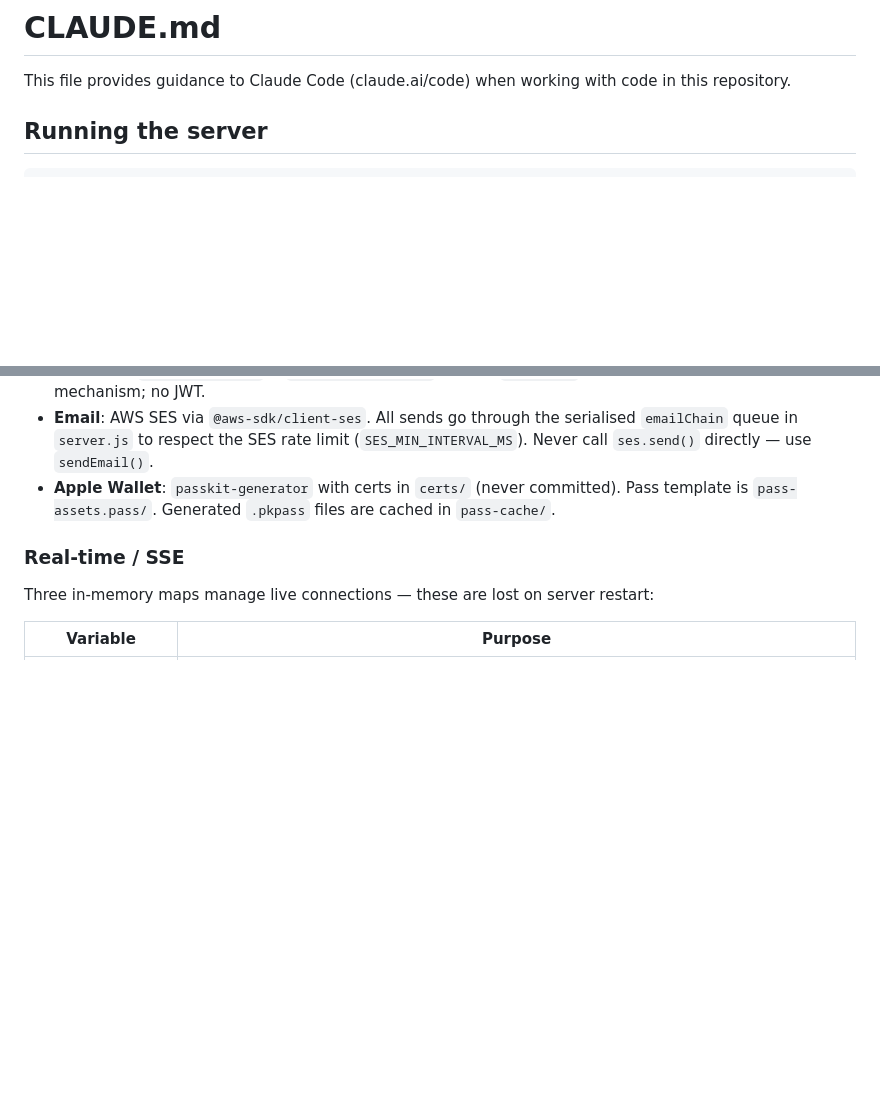
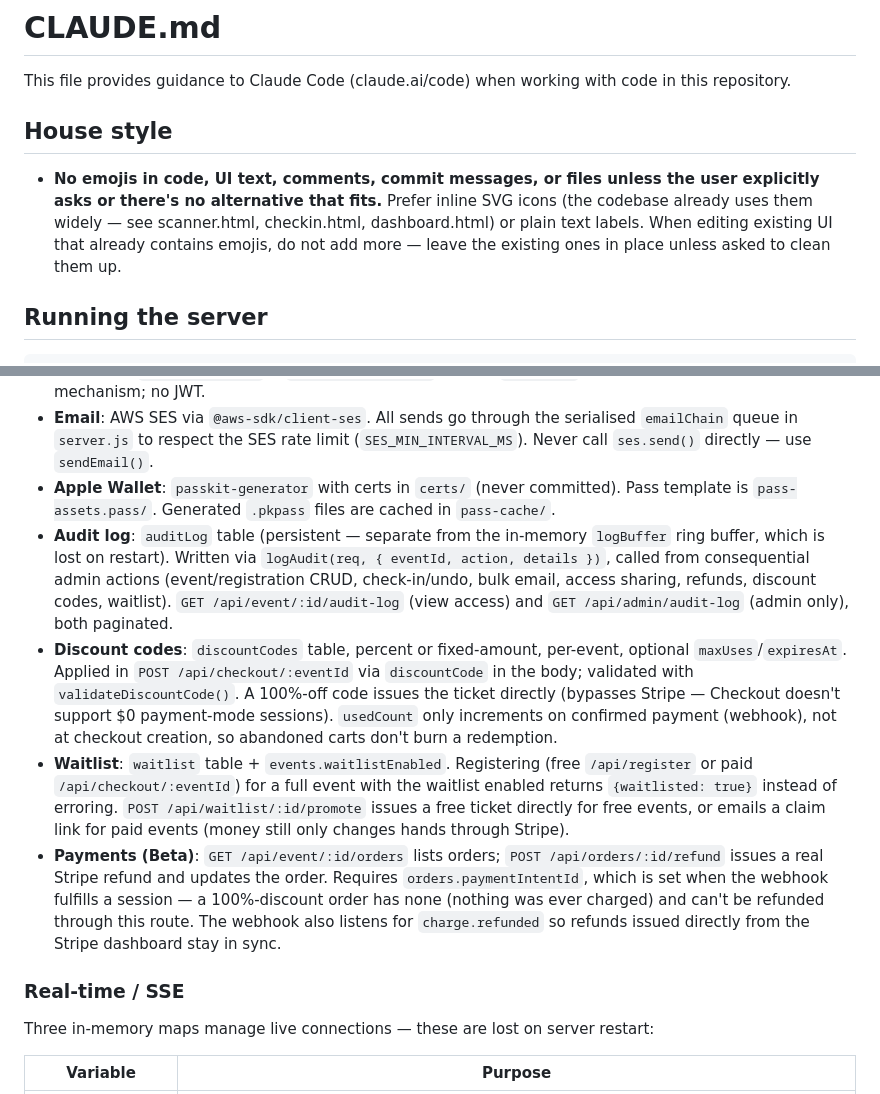
Before and after one commit to wddun/tickets, a Markdown page: CLAUDE.md, 2 parts joined by grey strips. Rendered like a GitHub page; blank space fills up the shorter version.

Commit message:
Document audit log, discount codes, waitlist, and Payments (Beta)
Co-Authored-By: Claude Sonnet 5 <noreply@anthropic.com>

```diff
--- a/CLAUDE.md
+++ b/CLAUDE.md
@@ -1,6 +1,10 @@
 # CLAUDE.md
 
 This file provides guidance to Claude Code (claude.ai/code) when working with code in this repository.
+
+## House style
+
+- **No emojis in code, UI text, comments, commit messages, or files unless the user explicitly asks or there's no alternative that fits.** Prefer inline SVG icons (the codebase already uses them widely — see scanner.html, checkin.html, dashboard.html) or plain text labels. When editing existing UI that already contains emojis, do not add more — leave the existing ones in place unless asked to clean them up.
 
 ## Running the server
 
@@ -23,6 +27,10 @@ No build step. The server is a single `server.js` file; `public/` is served as s
 - **Sessions**: `express-session` + `session-file-store` (files in `sessions/`). Cookies are the only auth mechanism; no JWT.
 - **Email**: AWS SES via `@aws-sdk/client-ses`. All sends go through the serialised `emailChain` queue in `server.js` to respect the SES rate limit (`SES_MIN_INTERVAL_MS`). Never call `ses.send()` directly — use `sendEmail()`.
 - **Apple Wallet**: `passkit-generator` with certs in `certs/` (never committed). Pass template is `pass-assets.pass/`. Generated `.pkpass` files are cached in `pass-cache/`.
+- **Audit log**: `auditLog` table (persistent — separate from the in-memory `logBuffer` ring buffer, which is lost on restart). Written via `logAudit(req, { eventId, action, details })`, called from consequential admin actions (event/registration CRUD, check-in/undo, bulk email, access sharing, refunds, discount codes, waitlist). `GET /api/event/:id/audit-log` (view access) and `GET /api/admin/audit-log` (admin only), both paginated.
+- **Discount codes**: `discountCodes` table, percent or fixed-amount, per-event, optional `maxUses`/`expiresAt`. Applied in `POST /api/checkout/:eventId` via `discountCode` in the body; validated with `validateDiscountCode()`. A 100%-off code issues the ticket directly (bypasses Stripe — Checkout doesn't support $0 payment-mode sessions). `usedCount` only increments on confirmed payment (webhook), not at checkout creation, so abandoned carts don't burn a redemption.
+- **Waitlist**: `waitlist` table + `events.waitlistEnabled`. Registering (free `/api/register` or paid `/api/checkout/:eventId`) for a full event with the waitlist enabled returns `{waitlisted: true}` instead of erroring. `POST /api/waitlist/:id/promote` issues a free ticket directly for free events, or emails a claim link for paid events (money still only changes hands through Stripe).
+- **Payments (Beta)**: `GET /api/event/:id/orders` lists orders; `POST /api/orders/:id/refund` issues a real Stripe refund and updates the order. Requires `orders.paymentIntentId`, which is set when the webhook fulfills a session — a 100%-discount order has none (nothing was ever charged) and can't be refunded through this route. The webhook also listens for `charge.refunded` so refunds issued directly from the Stripe dashboard stay in sync.
 
 ### Real-time / SSE
 
```
